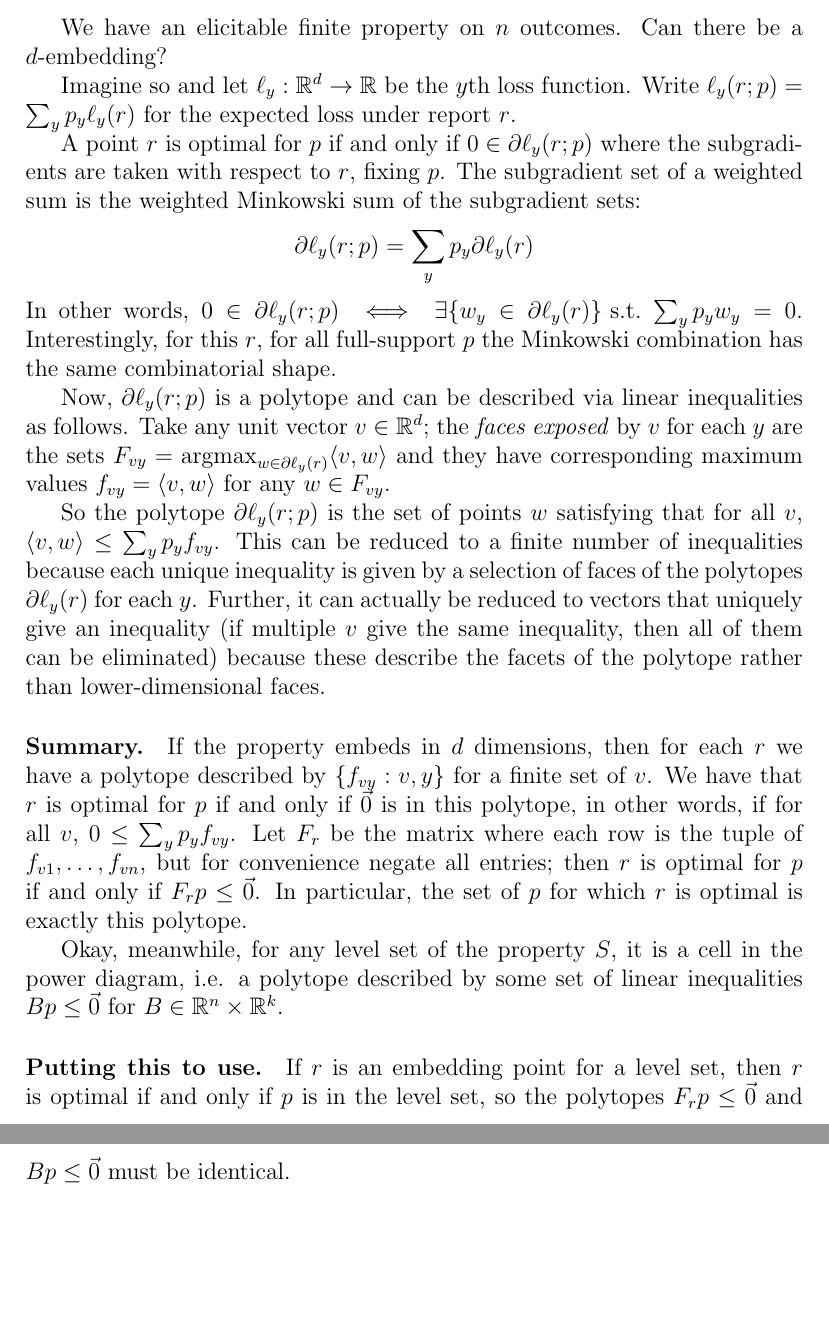
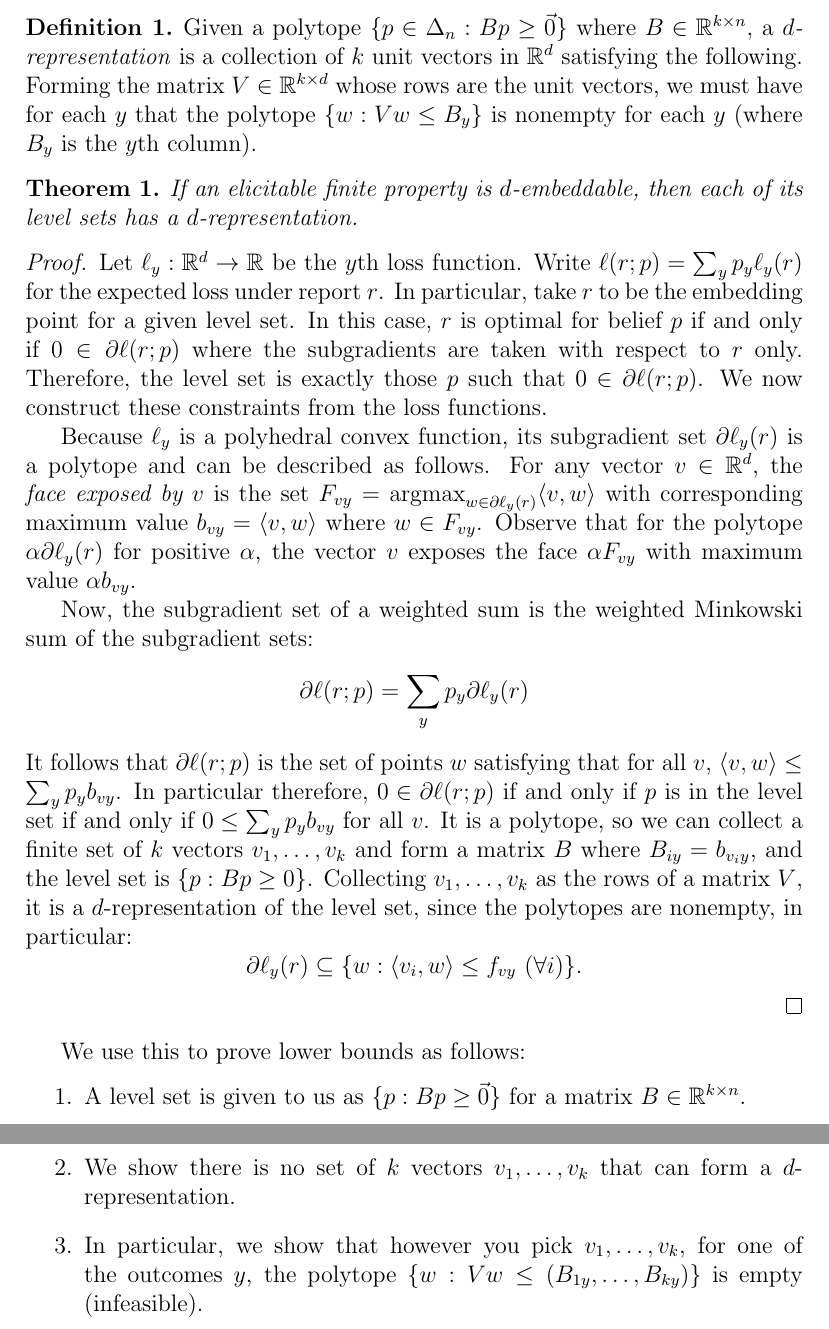
Before and after one commit to jfinocchiaro/cvx-fin, a LaTeX document (notes-duality/bo-notes.tex): two parts of pages 1 and 2 of 2, joined at a grey line, cut at the place of the change, the shorter picture padded with empty space. Compiled offline with pdfLaTeX.

Commit message:
bo-notes.tex

```diff
--- a/notes-duality/bo-notes.tex
+++ b/notes-duality/bo-notes.tex
@@ -1,5 +1,10 @@
 \documentclass[12pt]{article}
 \usepackage{amsmath,amsthm,amsfonts,amssymb}
+
+\newtheorem{theorem}{Theorem}
+\newtheorem{claim}{Claim}
+\theoremstyle{definition}
+\newtheorem{definition}{Definition}
 
 \DeclareMathOperator*{\argmin}{\textrm{argmin}}
 \DeclareMathOperator*{\argmax}{\textrm{argmax}}
@@ -9,35 +14,40 @@
 
 \begin{document}
 
-We have an elicitable finite property on $n$ outcomes.
-Can there be a $d$-embedding?
+\begin{definition}
+  Given a polytope $\{p \in \Delta_n : B p \geq \vec{0}\}$ where $B \in \reals^{k \times n}$, a \emph{$d$-representation} is a collection of $k$ unit vectors in $\reals^d$ satisfying the following.
+  Forming the matrix $V \in \reals^{k \times d}$ whose rows are the unit vectors, we must have for each $y$ that the polytope $\{ w : Vw \leq B_y \}$ is nonempty for each $y$ (where $B_y$ is the $y$th column).
+\end{definition}
 
-Imagine so and let $\ell_y: \reals^d \to \reals$ be the $y$th loss function.
-Write $\ell_y(r;p) = \sum_y p_y \ell_y(r)$ for the expected loss under report $r$.
+\begin{theorem}
+  If an elicitable finite property is $d$-embeddable, then each of its level sets has a $d$-representation.
+\end{theorem}
+\begin{proof}
+  Let $\ell_y: \reals^d \to \reals$ be the $y$th loss function.
+  Write $\ell(r;p) = \sum_y p_y \ell_y(r)$ for the expected loss under report $r$.
+  In particular, take $r$ to be the embedding point for a given level set.
+  In this case, $r$ is optimal for belief $p$ if and only if $0 \in \partial \ell(r;p)$ where the subgradients are taken with respect to $r$ only.
+  Therefore, the level set is exactly those $p$ such that $0 \in \partial \ell(r;p)$.
+  We now construct these constraints from the loss functions.
 
-A point $r$ is optimal for $p$ if and only if $0 \in \partial \ell_y(r;p)$ where the subgradients are taken with respect to $r$, fixing $p$.
-The subgradient set of a weighted sum is the weighted Minkowski sum of the subgradient sets:
-  \[ \partial \ell_y(r;p) = \sum_y p_y \partial \ell_y(r) \]
-In other words, $0 \in \partial \ell_y(r;p) \iff \exists \{w_y \in \partial \ell_y(r) \} \text{~s.t.~} \sum_y p_y w_y = 0$.
-Interestingly, for this $r$, for all full-support $p$ the Minkowski combination has the same combinatorial shape.
+  Because $\ell_y$ is a polyhedral convex function, its subgradient set $\partial \ell_y(r)$ is a polytope and can be described as follows.
+  For any vector $v \in \reals^d$, the \emph{face exposed by $v$} is the set $F_{vy} = \argmax_{w \in \partial \ell_y(r)} \langle v, w \rangle$ with corresponding maximum value $b_{vy} = \langle v, w \rangle$ where $w \in F_{vy}$.
+  Observe that for the polytope $\alpha \partial \ell_y(r)$ for positive $\alpha$, the vector $v$ exposes the face $\alpha F_{vy}$ with maximum value $\alpha b_{vy}$.
 
-Now, $\partial \ell_y(r;p)$ is a polytope and can be described via linear inequalities as follows.
-Take any unit vector $v \in \reals^d$; the \emph{faces exposed} by $v$ for each $y$ are the sets $F_{vy} = \argmax_{w \in \partial \ell_y(r)} \langle v, w \rangle$ and they have corresponding maximum values $f_{vy} = \langle v,w \rangle$ for any $w \in F_{vy}$.
+  Now, the subgradient set of a weighted sum is the weighted Minkowski sum of the subgradient sets:
+    \[ \partial \ell(r;p) = \sum_y p_y \partial \ell_y(r) \]
+  It follows that $\partial \ell(r;p)$ is the set of points $w$ satisfying that for all $v$, $\langle v,w \rangle \leq \sum_y p_y b_{vy}$.
+  In particular therefore, $0 \in \partial \ell(r;p)$ if and only if $p$ is in the level set if and only if $0 \leq \sum_y p_y b_{vy}$ for all $v$.
+  It is a polytope, so we can collect a finite set of $k$ vectors $v_1,\dots,v_k$ and form a matrix $B$ where $B_{iy} = b_{v_iy}$, and the level set is $\{p : B p \geq 0 \}$.
+  Collecting $v_1,\dots,v_k$ as the rows of a matrix $V$, it is a $d$-representation of the level set, since the polytopes are nonempty, in particular:
+    \[ \partial \ell_y(r) \subseteq \{ w : \langle v_i, w \rangle \leq f_{vy} ~ (\forall i) \}. \]
+\end{proof}
 
-So the polytope $\partial \ell_y(r;p)$ is the set of points $w$ satisfying that for all $v$, $\langle v, w \rangle \leq \sum_y p_y f_{vy}$.
-This can be reduced to a finite number of inequalities because each unique inequality is given by a selection of faces of the polytopes $\partial \ell_y(r)$ for each $y$.
-Further, it can actually be reduced to vectors that uniquely give an inequality (if multiple $v$ give the same inequality, then all of them can be eliminated) because these describe the facets of the polytope rather than lower-dimensional faces.
-
-\paragraph{Summary.}
-If the property embeds in $d$ dimensions, then for each $r$ we have a polytope described by $\{f_{vy} : v,y\}$ for a finite set of $v$.
-We have that $r$ is optimal for $p$ if and only if $\vec{0}$ is in this polytope, in other words, if for all $v$, $0 \leq \sum_y p_y f_{vy}$.
-Let $F_r$ be the matrix where each row is the tuple of $f_{v1}, \dots, f_{vn}$, but for convenience negate all entries; then $r$ is optimal for $p$ if and only if $F_r p \leq \vec{0}$.
-In particular, the set of $p$ for which $r$ is optimal is exactly this polytope.
-
-Okay, meanwhile, for any level set of the property $S$, it is a cell in the power diagram, i.e. a polytope described by some set of linear inequalities $Bp \leq \vec{0}$ for $B \in \reals^n \times \reals^k$.
-
-\paragraph{Putting this to use.}
-If $r$ is an embedding point for a level set, then $r$ is optimal if and only if $p$ is in the level set, so the polytopes $F_r p \leq \vec{0}$ and $Bp \leq \vec{0}$ must be identical.
-
+We use this to prove lower bounds as follows:
+\begin{enumerate}
+  \item A level set is given to us as $\{ p : Bp \geq \vec{0}\}$ for a matrix $B \in \reals^{k \times n}$.
+  \item We show there is no set of $k$ vectors $v_1,\dots,v_k$ that can form a $d$-representation.
+  \item In particular, we show that however you pick $v_1,\dots,v_k$, for one of the outcomes $y$, the polytope $\{w : Vw \leq (B_{1y},\dots,B_{ky}) \}$ is empty (infeasible).
+\end{enumerate}
 
 \end{document}
```
